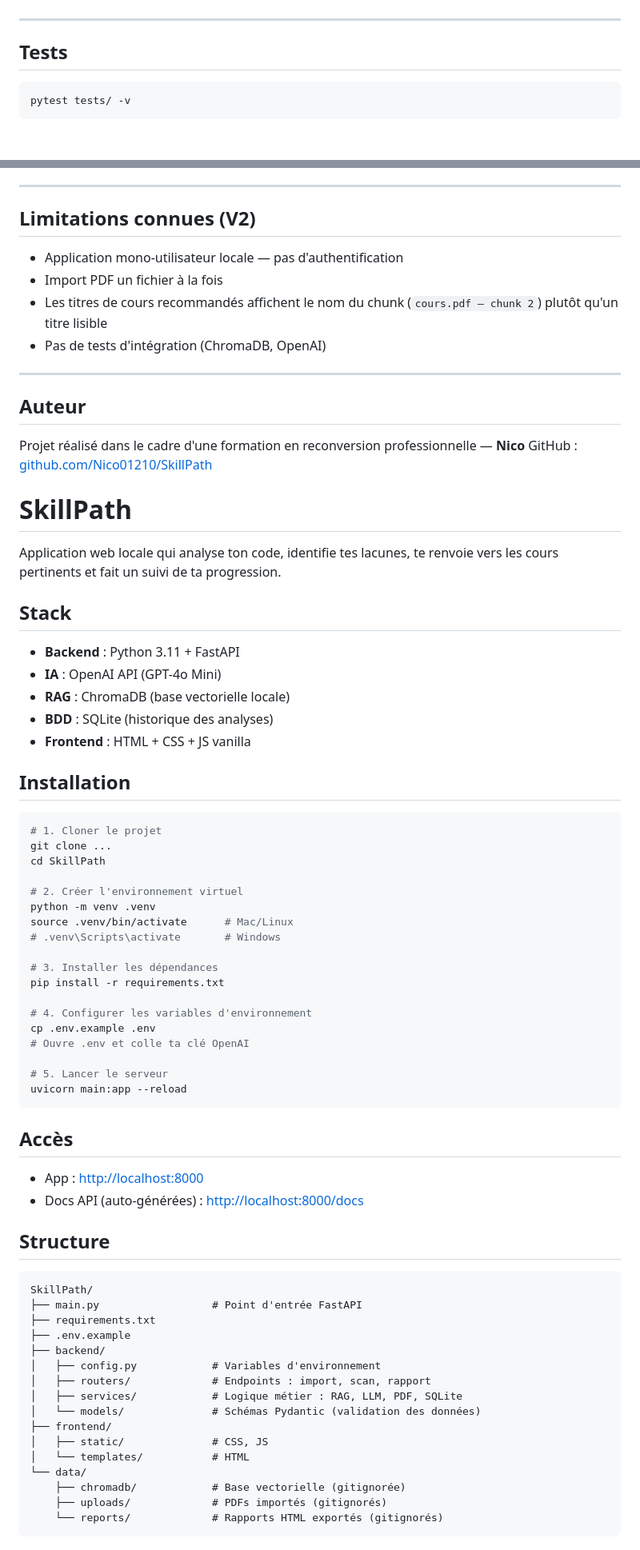
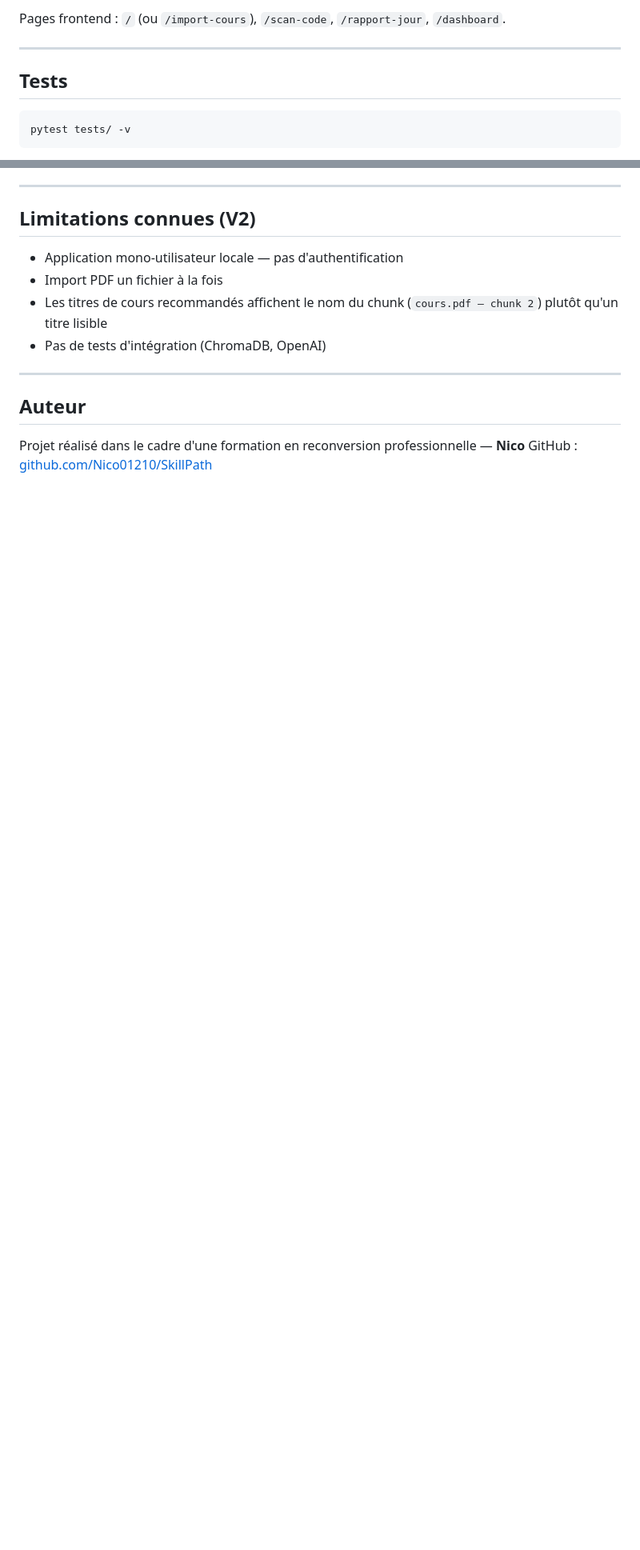
Before and after one commit to Nico01210/SkillPath, a Markdown page: README.md, 2 parts joined by grey strips. Shown at 80% size. Drawn GitHub-style; blank space fills up the shorter version.

````diff
--- a/README.md
+++ b/README.md
@@ -163,3 +234,4 @@ Documentation interactive disponible sur [http://localhost:8000/docs](http://loc
+Pages frontend : `/` (ou `/import-cours`), `/scan-code`, `/rapport-jour`, `/dashboard`.
 
 ---
 
@@ -204,64 +279,3 @@ pytest tests/ -v
 
 Projet réalisé dans le cadre d'une formation en reconversion professionnelle — **Nico**
 GitHub : [github.com/Nico01210/SkillPath](https://github.com/Nico01210/SkillPath)
-
-# SkillPath
-
-Application web locale qui analyse ton code, identifie tes lacunes, te renvoie vers les cours pertinents et fait un suivi de ta progression.
-
-## Stack
-
-* **Backend** : Python 3.11 + FastAPI
-* **IA** : OpenAI API (GPT-4o Mini)
-* **RAG** : ChromaDB (base vectorielle locale)
-* **BDD** : SQLite (historique des analyses)
-* **Frontend** : HTML + CSS + JS vanilla
-
-## Installation
-
-```bash
-# 1. Cloner le projet
-git clone ...
-cd SkillPath
-
-# 2. Créer l'environnement virtuel
-python -m venv .venv
-source .venv/bin/activate      # Mac/Linux
-# .venv\Scripts\activate       # Windows
-
-# 3. Installer les dépendances
-pip install -r requirements.txt
-
-# 4. Configurer les variables d'environnement
-cp .env.example .env
-# Ouvre .env et colle ta clé OpenAI
-
-# 5. Lancer le serveur
-uvicorn main:app --reload
-```
-
-## Accès
-
-* App : [http://localhost:8000](http://localhost:8000)
-* Docs API (auto-générées) : [http://localhost:8000/docs](http://localhost:8000/docs)
-
-## Structure
-
-```
-SkillPath/
-├── main.py                  # Point d'entrée FastAPI
-├── requirements.txt
-├── .env.example
-├── backend/
-│   ├── config.py            # Variables d'environnement
-│   ├── routers/             # Endpoints : import, scan, rapport
-│   ├── services/            # Logique métier : RAG, LLM, PDF, SQLite
-│   └── models/              # Schémas Pydantic (validation des données)
-├── frontend/
-│   ├── static/              # CSS, JS
-│   └── templates/           # HTML
-└── data/
-    ├── chromadb/            # Base vectorielle (gitignorée)
-    ├── uploads/             # PDFs importés (gitignorés)
-    └── reports/             # Rapports HTML exportés (gitignorés)
-```
````
Also changed, not shown: other parts of README.md (+124 -50 lines).
